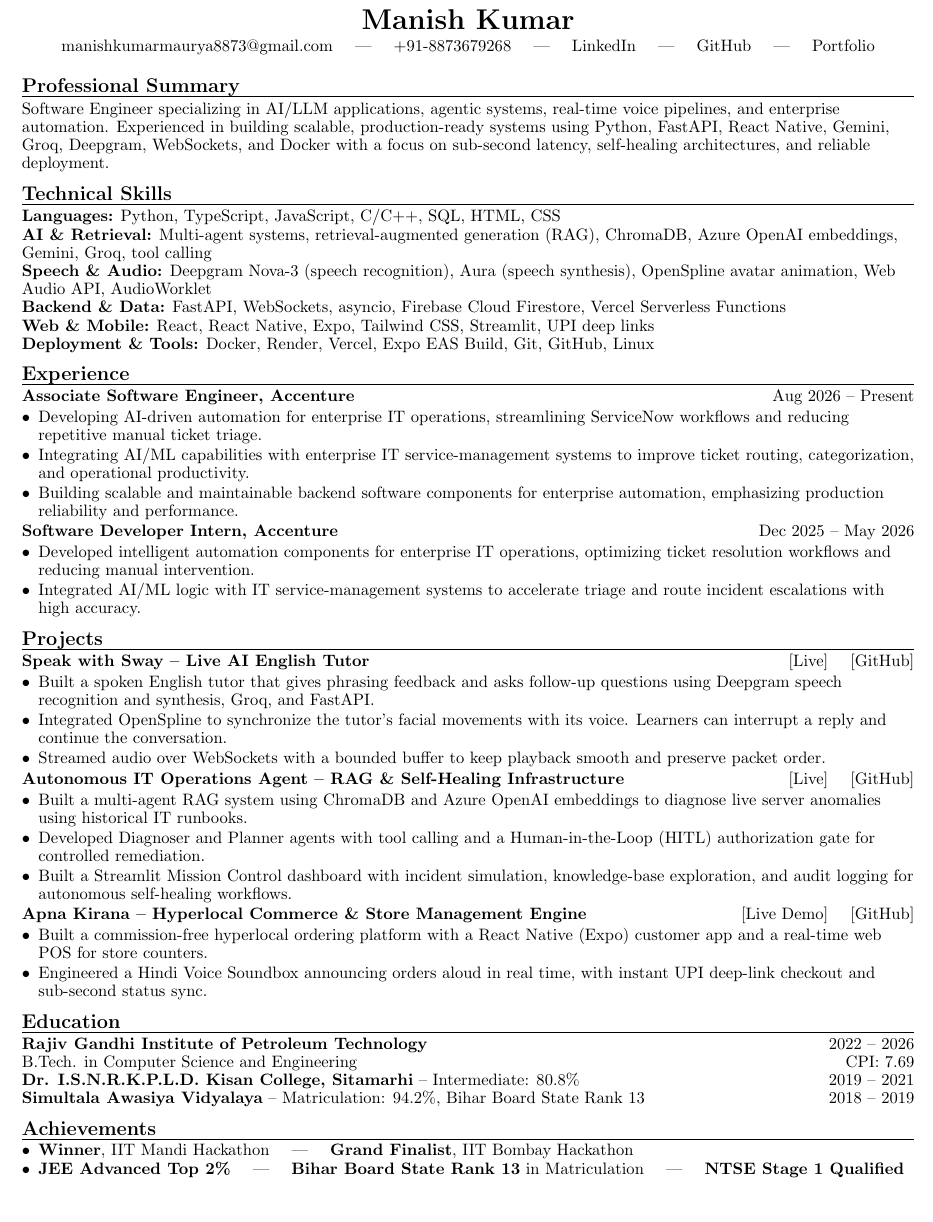
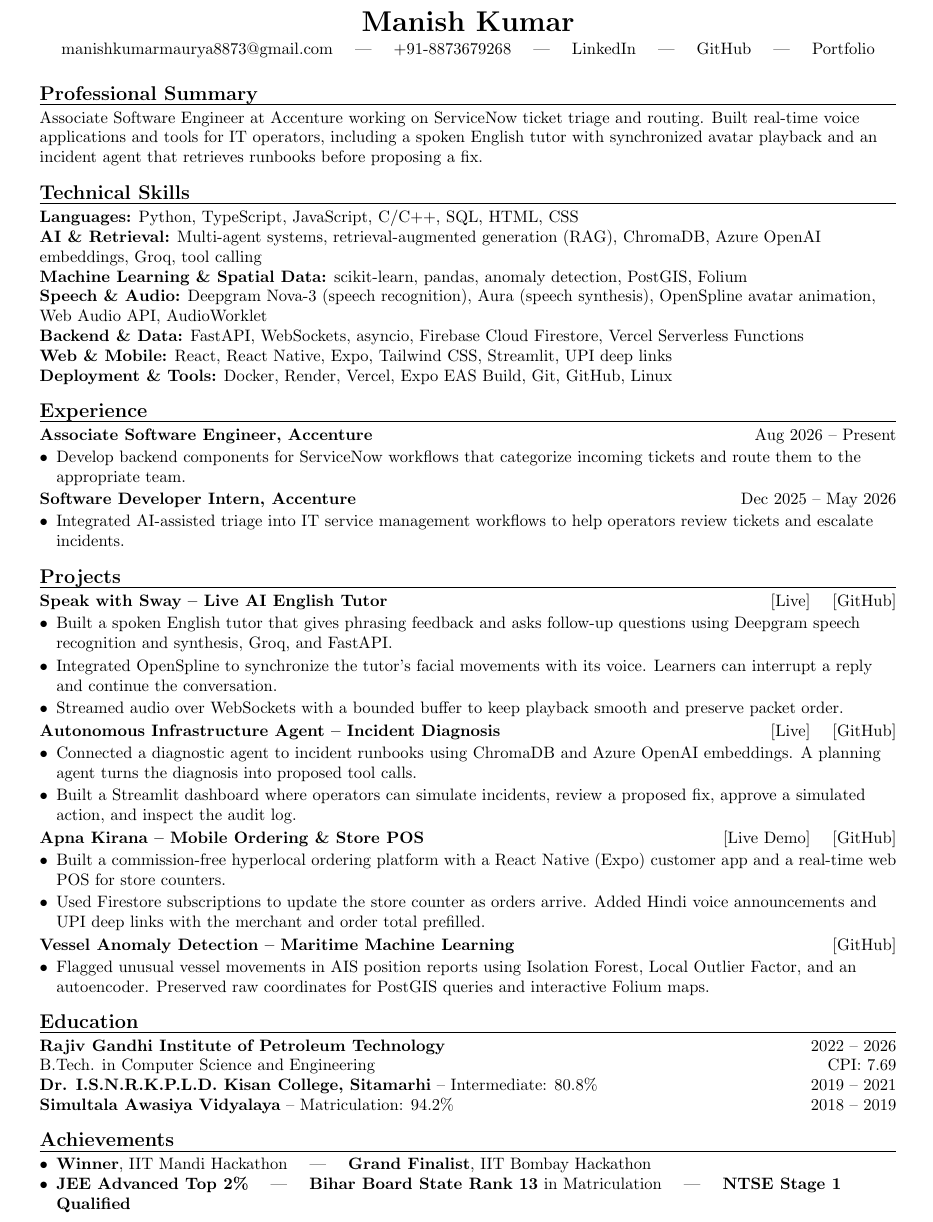
Before and after one commit to Mani1454/portfolio, a LaTeX CV (Manish_Kumar_Resume.tex): part of the page, cut so that both start at the same text. Compiled offline with pdfLaTeX.

Commit message:
Align résumé and portfolio around verified projects and experience

```diff
--- a/Manish_Kumar_Resume.tex
+++ b/Manish_Kumar_Resume.tex
@@ -1,6 +1,6 @@
 \documentclass[a4paper,10pt]{article}
 
-\usepackage[left=0.4in,right=0.4in,top=0.35in,bottom=0.35in]{geometry}
+\usepackage[left=0.55in,right=0.55in,top=0.48in,bottom=0.48in]{geometry}
 \usepackage{titlesec}
 \usepackage{enumitem}
 \usepackage[hidelinks]{hyperref}
@@ -17,12 +17,12 @@
     {}
     [\vspace{-2pt}\titlerule]
 
-\titlespacing*{\section}{0pt}{5pt}{3pt}
+\titlespacing*{\section}{0pt}{8pt}{4pt}
 
 % Bullet formatting
 \setlist[itemize]{
     leftmargin=*,
-    itemsep=1pt,
+    itemsep=1.7pt,
     topsep=1.5pt,
     parsep=0pt,
     partopsep=0pt
@@ -30,7 +30,7 @@
 
 \begin{document}
 
-\fontsize{9.6pt}{11pt}\selectfont
+\fontsize{10pt}{12pt}\selectfont
 
 %==================== HEADER ====================
 
@@ -52,13 +52,14 @@
 %==================== SUMMARY ====================
 
 \section*{Professional Summary}
-Software Engineer specializing in AI/LLM applications, agentic systems, real-time voice pipelines, and enterprise automation. Experienced in building scalable, production-ready systems using Python, FastAPI, React Native, Gemini, Groq, Deepgram, WebSockets, and Docker with a focus on sub-second latency, self-healing architectures, and reliable deployment.
+Associate Software Engineer at Accenture working on ServiceNow ticket triage and routing. Built real-time voice applications and tools for IT operators, including a spoken English tutor with synchronized avatar playback and an incident agent that retrieves runbooks before proposing a fix.
 
 %==================== SKILLS ====================
 
 \section*{Technical Skills}
 \textbf{Languages:} Python, TypeScript, JavaScript, C/C++, SQL, HTML, CSS \\
-\textbf{AI \& Retrieval:} Multi-agent systems, retrieval-augmented generation (RAG), ChromaDB, Azure OpenAI embeddings, Gemini, Groq, tool calling \\
+\textbf{AI \& Retrieval:} Multi-agent systems, retrieval-augmented generation (RAG), ChromaDB, Azure OpenAI embeddings, Groq, tool calling \\
+\textbf{Machine Learning \& Spatial Data:} scikit-learn, pandas, anomaly detection, PostGIS, Folium \\
 \textbf{Speech \& Audio:} Deepgram Nova-3 (speech recognition), Aura (speech synthesis), OpenSpline avatar animation, Web Audio API, AudioWorklet \\
 \textbf{Backend \& Data:} FastAPI, WebSockets, asyncio, Firebase Cloud Firestore, Vercel Serverless Functions \\
 \textbf{Web \& Mobile:} React, React Native, Expo, Tailwind CSS, Streamlit, UPI deep links \\
@@ -70,15 +71,12 @@
 
 \textbf{Associate Software Engineer, Accenture} \hfill Aug 2026 -- Present
 \begin{itemize}
-    \item Developing AI-driven automation for enterprise IT operations, streamlining ServiceNow workflows and reducing repetitive manual ticket triage.
-    \item Integrating AI/ML capabilities with enterprise IT service-management systems to improve ticket routing, categorization, and operational productivity.
-    \item Building scalable and maintainable backend software components for enterprise automation, emphasizing production reliability and performance.
+    \item Develop backend components for ServiceNow workflows that categorize incoming tickets and route them to the appropriate team.
 \end{itemize}
 
 \textbf{Software Developer Intern, Accenture} \hfill Dec 2025 -- May 2026
 \begin{itemize}
-    \item Developed intelligent automation components for enterprise IT operations, optimizing ticket resolution workflows and reducing manual intervention.
-    \item Integrated AI/ML logic with IT service-management systems to accelerate triage and route incident escalations with high accuracy.
+    \item Integrated AI-assisted triage into IT service management workflows to help operators review tickets and escalate incidents.
 \end{itemize}
 
 %==================== PROJECTS ====================
@@ -92,17 +90,21 @@
     \item Streamed audio over WebSockets with a bounded buffer to keep playback smooth and preserve packet order.
 \end{itemize}
 
-\textbf{Autonomous IT Operations Agent – RAG \& Self-Healing Infrastructure} \hfill \href{https://autonomous-infra-agent.streamlit.app/}{[Live]} \quad \href{https://github.com/Mani1454/autonomous-infra-agent}{[GitHub]}
+\textbf{Autonomous Infrastructure Agent -- Incident Diagnosis} \hfill \href{https://autonomous-infra-agent.streamlit.app/}{[Live]} \quad \href{https://github.com/Mani1454/autonomous-infra-agent}{[GitHub]}
 \begin{itemize}
-    \item Built a multi-agent RAG system using ChromaDB and Azure OpenAI embeddings to diagnose live server anomalies using historical IT runbooks.
-    \item Developed Diagnoser and Planner agents with tool calling and a Human-in-the-Loop (HITL) authorization gate for controlled remediation.
-    \item Built a Streamlit Mission Control dashboard with incident simulation, knowledge-base exploration, and audit logging for autonomous self-healing workflows.
+    \item Connected a diagnostic agent to incident runbooks using ChromaDB and Azure OpenAI embeddings. A planning agent turns the diagnosis into proposed tool calls.
+    \item Built a Streamlit dashboard where operators can simulate incidents, review a proposed fix, approve a simulated action, and inspect the audit log.
 \end{itemize}
 
-\textbf{Apna Kirana -- Hyperlocal Commerce \& Store Management Engine} \hfill \href{https://apna-kirana-admin.vercel.app/live_demo.html}{[Live Demo]} \quad \href{https://github.com/Mani1454/Online_shop}{[GitHub]}
+\textbf{Apna Kirana -- Mobile Ordering \& Store POS} \hfill \href{https://apna-kirana-admin.vercel.app/live_demo.html}{[Live Demo]} \quad \href{https://github.com/Mani1454/Online_shop}{[GitHub]}
 \begin{itemize}
     \item Built a commission-free hyperlocal ordering platform with a React Native (Expo) customer app and a real-time web POS for store counters.
-    \item Engineered a Hindi Voice Soundbox announcing orders aloud in real time, with instant UPI deep-link checkout and sub-second status sync.
+    \item Used Firestore subscriptions to update the store counter as orders arrive. Added Hindi voice announcements and UPI deep links with the merchant and order total prefilled.
+\end{itemize}
+
+\textbf{Vessel Anomaly Detection -- Maritime Machine Learning} \hfill \href{https://github.com/Mani1454/ais-vessel-anomaly-detection}{[GitHub]}
+\begin{itemize}
+    \item Flagged unusual vessel movements in AIS position reports using Isolation Forest, Local Outlier Factor, and an autoencoder. Preserved raw coordinates for PostGIS queries and interactive Folium maps.
 \end{itemize}
 
 %==================== EDUCATION ====================
@@ -112,7 +114,7 @@
 \textbf{Rajiv Gandhi Institute of Petroleum Technology} \hfill 2022 -- 2026 \\
 B.Tech. in Computer Science and Engineering \hfill CPI: 7.69 \\
 \textbf{Dr. I.S.N.R.K.P.L.D. Kisan College, Sitamarhi} -- Intermediate: 80.8\% \hfill 2019 -- 2021 \\
-\textbf{Simultala Awasiya Vidyalaya} -- Matriculation: 94.2\%, Bihar Board State Rank 13 \hfill 2018 -- 2019
+\textbf{Simultala Awasiya Vidyalaya} -- Matriculation: 94.2\% \hfill 2018 -- 2019
 
 %==================== ACHIEVEMENTS ====================
 
```
Also changed, not shown: 6 other files.
